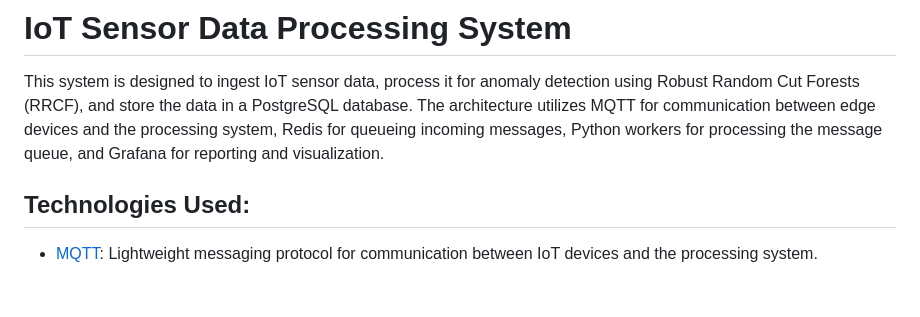
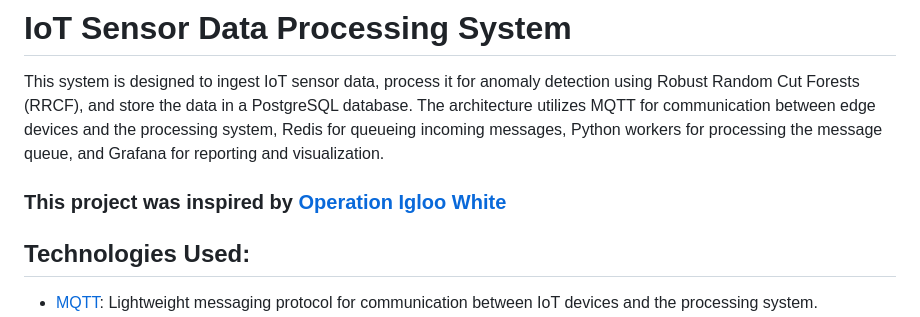
Before and after one commit to sagarsaija/senseIntel, a Markdown page: README.md, the part around the change. GitHub-like rendering; blank space fills up the shorter version.

Commit message:
adding more details to readme

```diff
--- a/README.md
+++ b/README.md
@@ -1,6 +1,8 @@
 # IoT Sensor Data Processing System
 
 This system is designed to ingest IoT sensor data, process it for anomaly detection using Robust Random Cut Forests (RRCF), and store the data in a PostgreSQL database. The architecture utilizes MQTT for communication between edge devices and the processing system, Redis for queueing incoming messages, Python workers for processing the message queue, and Grafana for reporting and visualization.
+
+### This project was inspired by [Operation Igloo White](https://en.wikipedia.org/wiki/Operation_Igloo_White)
 
 ## Technologies Used:
 - [MQTT](https://mqtt.org/): Lightweight messaging protocol for communication between IoT devices and the processing system.
```
